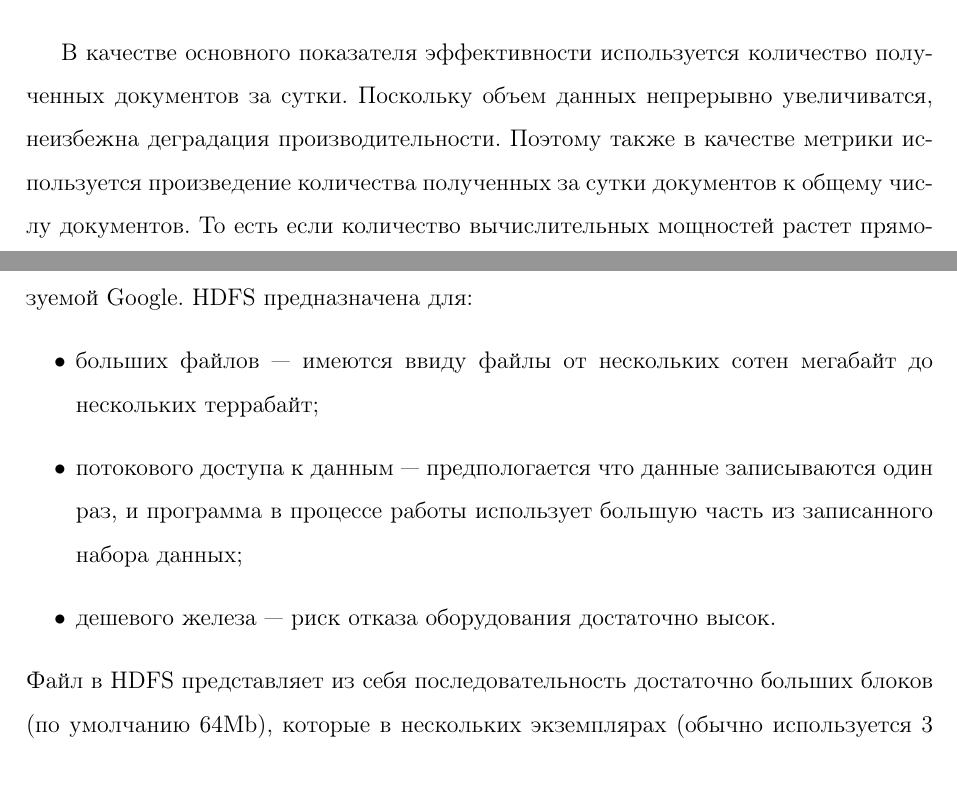
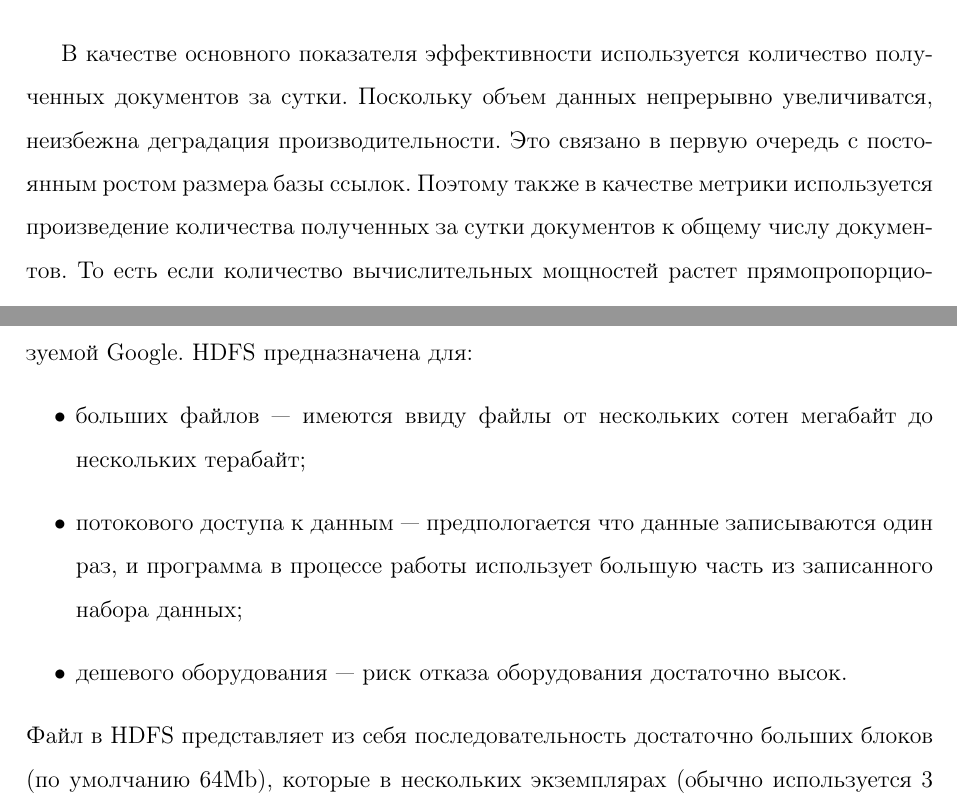
Before and after one commit to volkov/diploma, a LaTeX thesis (main.tex, which reads chapters/introduction.tex): two parts of pages 9 and 14 of 32 before the commit and two parts of pages 10 and 14 of 32 after it, joined at a grey line, cut so that both start at the same text. Compiled offline with pdfLaTeX.

Commit message:
Небольшие исправления согласно замечаниям

```diff
--- a/chapters/introduction.tex
+++ b/chapters/introduction.tex
@@ -104,7 +104,7 @@ liveinternet на 2008 год, рунет насчитывает 4392 сайта
 \end{itemize}
 
 В качестве основного показателя эффективности используется количество полученных документов за сутки.
- Поскольку объем данных непрерывно увеличиватся, неизбежна деградация производительности.
+ Поскольку объем данных непрерывно увеличиватся, неизбежна деградация производительности. Это связано в первую очередь с постоянным ростом размера базы ссылок.
  Поэтому также в качестве метрики используется произведение количества полученных за сутки документов к общему числу документов. То есть если количество вычислительных мощностей растет прямопропорционально числу документов в индексе, скорость получения новых документов должна хотя бы не падать, что подразумевает хорошую горизонтальную масштабируемость всех ключевых компонент системы.
 
 
@@ -180,9 +180,9 @@ reduce:\langle key_{int}, value_{int}^{+}\rangle\rightarrow\langle key_{out}, va
 Написанная таким образом программа может автоматически параллельно выполняться на кластере машин, программное обеспечение которых брало бы на себя распределение данных, управление выполнением задач, поддержку отказов и управление взаимодействием между узлами кластера.
 \paragraph{HDFS (Hadoop Distributed File System)} --- распределенная система хранения данных, основанная на модели GFS\cite{gfs} --- распределенной файловой системы используемой Google. HDFS предназначена для:
 \begin{itemize}
- \item больших файлов --- имеются ввиду файлы от нескольких сотен мегабайт до нескольких террабайт;
+ \item больших файлов --- имеются ввиду файлы от нескольких сотен мегабайт до нескольких терабайт;
  \item потокового доступа к данным --- предпологается что данные записываются один раз, и программа в процессе работы использует большую часть из записанного набора данных;
- \item дешевого железа --- риск отказа оборудования достаточно высок.
+ \item дешевого оборудования --- риск отказа оборудования достаточно высок.
 \end{itemize}
 Файл в HDFS представляет из себя последовательность достаточно больших блоков (по умолчанию 64Mb), которые в нескольких экземплярах (обычно используется 3 реплики) хранятся на различных узлах ---\textit{DataNode}. Последовательность блоков в файле и их расположение управляется через \textit{NameNode}. Таким образом нагрузка на передачу и запись данных распределяется между набором \textit{DataNode}, а структура папок и файлов находится в \textit{NameNode}.
 
```
Also changed, not shown: chapters/conclusion.tex (+1 -1 lines), chapters/main1.tex (+1 -1 lines), main.pdf, chapters/introduction.tex (6 more changed lines).
